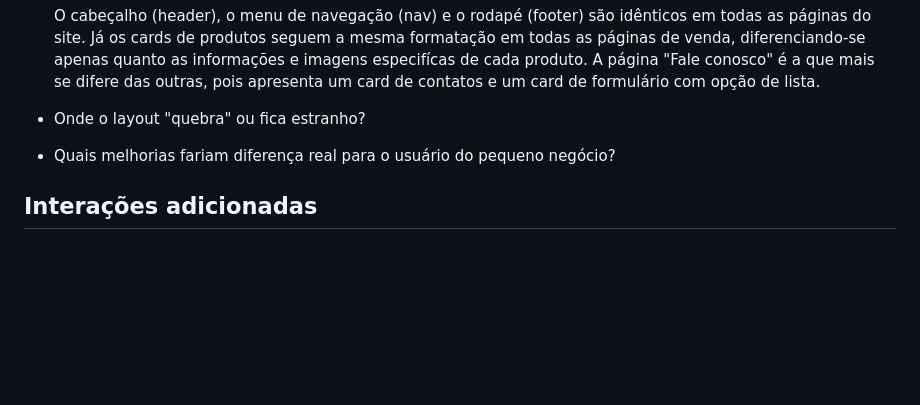
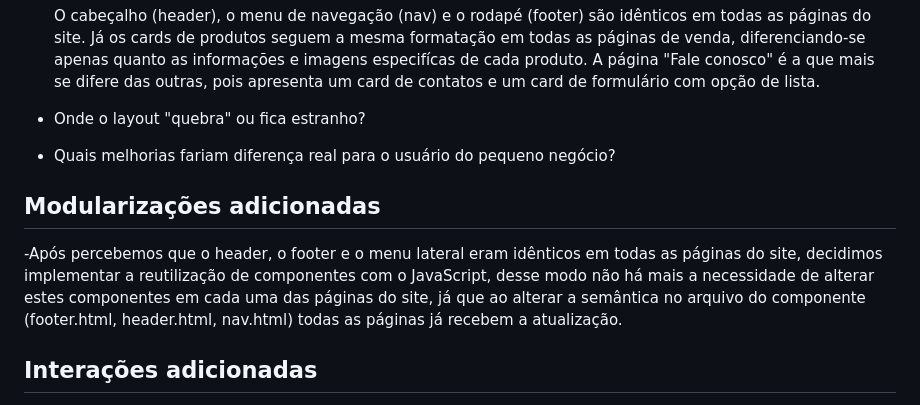
Before and after one commit to adsstudies10-eng/Projeto-Integrador-Parte-1-, a Markdown page: README.md, the part around the change. Rendered like a GitHub page; blank space fills up the shorter version.

```diff
--- a/README.md
+++ b/README.md
@@ -200,6 +200,10 @@ O protótipo detalhado do site pode ser acessado pelo link abaixo, permitindo vi
 
 - Quais melhorias fariam diferença real para o usuário do pequeno negócio?
 
+## Modularizações adicionadas
+
+-Após percebemos que o header, o footer e o menu lateral eram idênticos em todas as páginas do site, decidimos implementar a reutilização de componentes com o JavaScript, desse modo não há mais a necessidade de alterar estes componentes em cada uma das páginas do site, já que ao alterar a semântica no arquivo do componente (footer.html, header.html, nav.html) todas as páginas já recebem a atualização.
+
 ## Interações adicionadas
 
 - Foi adicionado o botão de "Voltar ao Topo" no footer da página para facilitar a navegação do usuário, uma vez que o mesmo não precisará de rolar até o início para voltar ao topo da página, bastando apenas clicar no novo botão adicionado.
```
